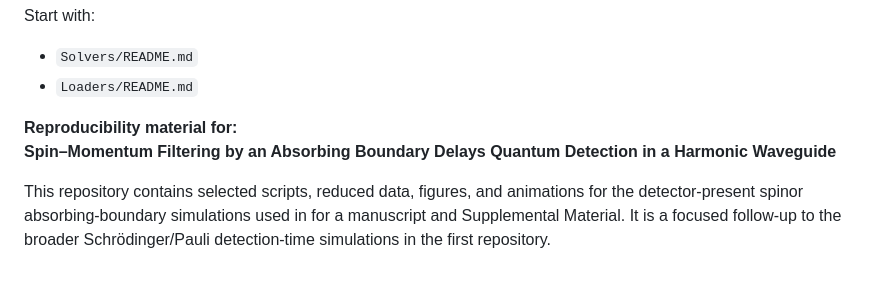
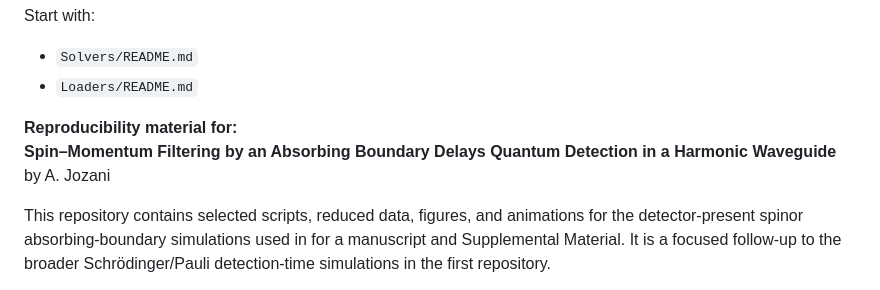
Before and after one commit to jloOop/Boundary-Spin-Momentum-Filtering-Data, a Markdown page: README.md, the part around the change. GitHub-like rendering.

Commit message:
Add author name to README
Added author name to the README file.

```diff
--- a/README.md
+++ b/README.md
@@ -12,6 +12,7 @@ Start with:
 
 **Reproducibility material for:**
 **Spin–Momentum Filtering by an Absorbing Boundary Delays Quantum Detection in a Harmonic Waveguide**
+by A. Jozani
 
 This repository contains selected scripts, reduced data, figures, and animations for the detector-present spinor absorbing-boundary simulations used in for a manuscript and Supplemental Material. It is a focused follow-up to the broader Schrödinger/Pauli detection-time simulations in the first repository.
 
```
